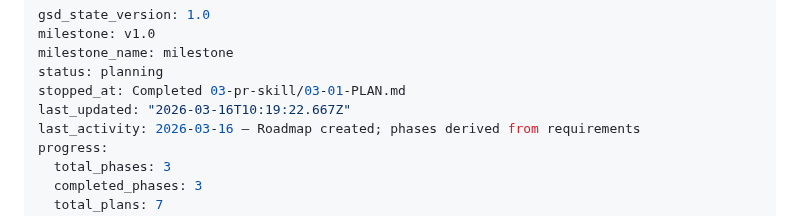
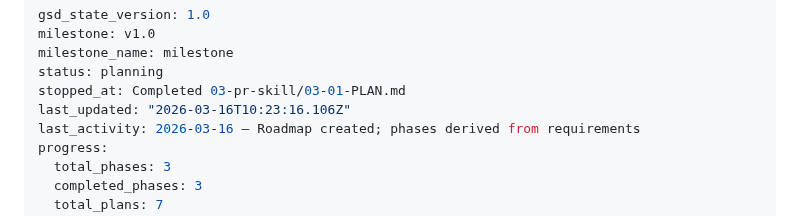
Before and after one commit to tunneleven/C4Flow, a Markdown page: .planning/STATE.md, the part around the change. Rendered like a GitHub page.

```diff
--- a/.planning/STATE.md
+++ b/.planning/STATE.md
@@ -4,7 +4,7 @@ milestone: v1.0
 milestone_name: milestone
 status: planning
 stopped_at: Completed 03-pr-skill/03-01-PLAN.md
-last_updated: "2026-03-16T10:19:22.667Z"
+last_updated: "2026-03-16T10:23:16.106Z"
 last_activity: 2026-03-16 — Roadmap created; phases derived from requirements
 progress:
   total_phases: 3
```
Also changed, not shown: 1 other file.
